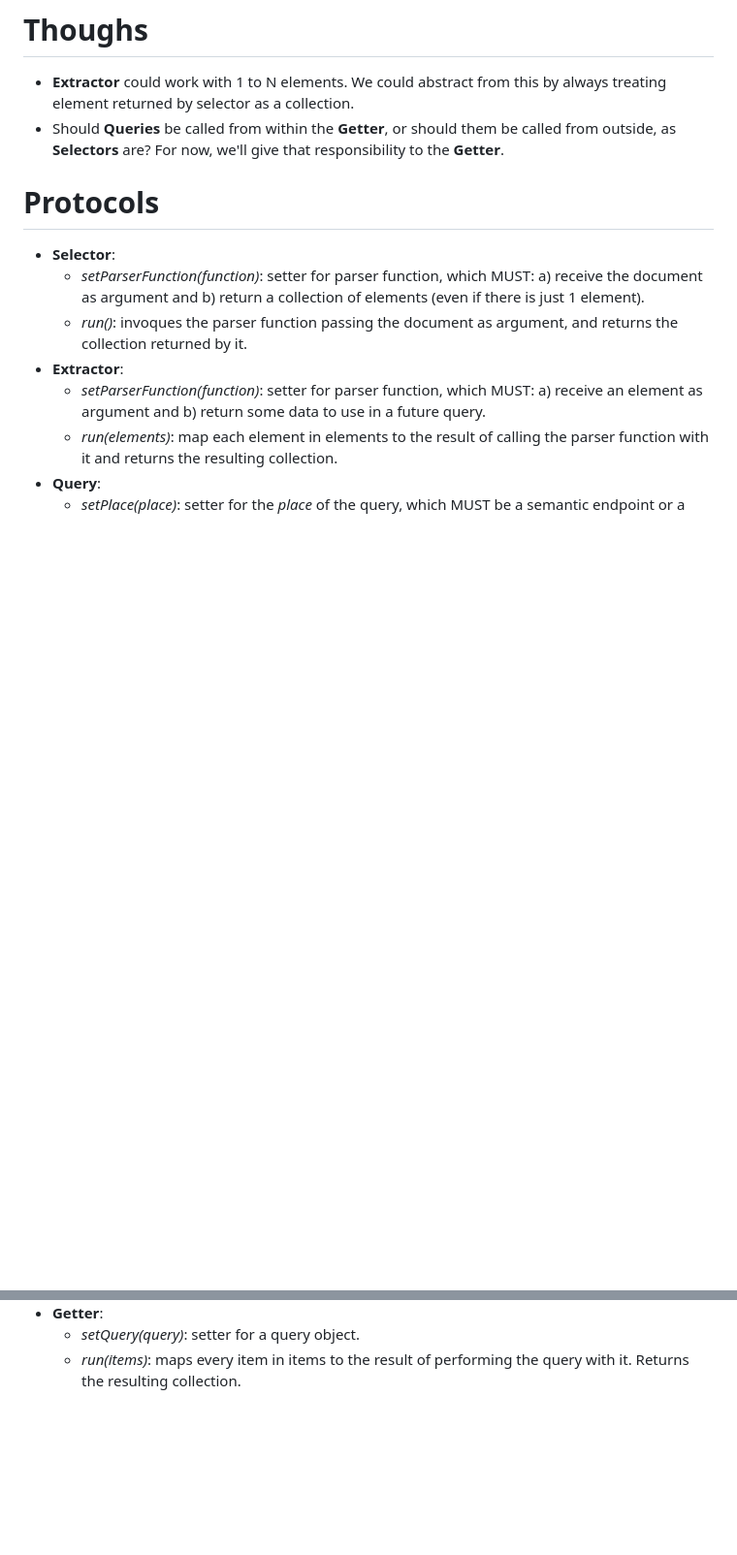
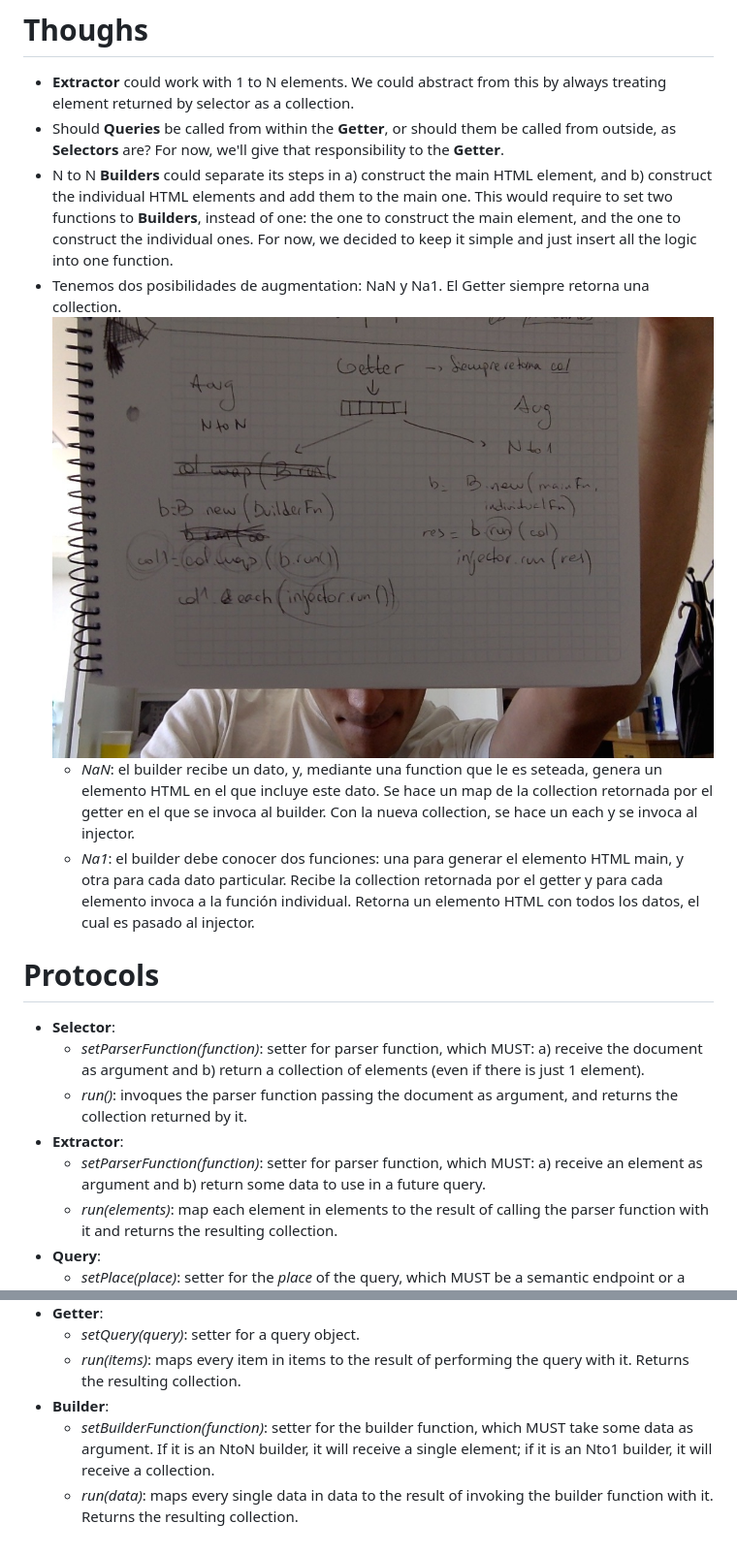
Before and after one commit to cfsottile/lifia-semantic-augmentation, a Markdown page: 2016/classes.md, 2 parts joined by grey strips. Shown: that part at 97% size. GitHub-like rendering; pictures changed too: 2016/nan_na1.jpg (added); blank space fills up the shorter version.

Commit message:
added some builder specs

```diff
--- a/2016/classes.md
+++ b/2016/classes.md
@@ -23,6 +23,11 @@
 
 * **Extractor** could work with 1 to N elements. We could abstract from this by always treating  element returned by selector as a collection.
 * Should **Queries** be called from within the **Getter**, or should them be called from outside, as **Selectors** are? For now, we'll give that responsibility to the **Getter**.
+* N to N **Builders** could separate its steps in a) construct the main HTML element, and b) construct the individual HTML elements and add them to the main one. This would require to set two functions to **Builders**, instead of one: the one to construct the main element, and the one to construct the individual ones. For now, we decided to keep it simple and just insert all the logic into one function.
+* Tenemos dos posibilidades de augmentation: NaN y Na1. El Getter siempre retorna una collection.
+![](./nan_na1.jpg)
+	* *NaN*: el builder recibe un dato, y, mediante una function que le es seteada, genera un elemento HTML en el que incluye este dato. Se hace un map de la collection retornada por el getter en el que se invoca al builder. Con la nueva collection, se hace un each y se invoca al injector.
+	* *Na1*: el builder debe conocer dos funciones: una para generar el elemento HTML main, y otra para cada dato particular. Recibe la collection retornada por el getter y para cada elemento invoca a la función individual. Retorna un elemento HTML con todos los datos, el cual es pasado al injector.
 
 # Protocols
 
@@ -41,3 +46,6 @@
 * **Getter**:
 	* *setQuery(query)*: setter for a query object.
 	* *run(items)*: maps every item in items to the result of performing the query with it. Returns the resulting collection.
+* **Builder**:
+	* *setBuilderFunction(function)*: setter for the builder function, which MUST take some data as argument. If it is an NtoN builder, it will receive a single element; if it is an Nto1 builder, it will receive a collection.
+	* *run(data)*: maps every single data in data to the result of invoking the builder function with it. Returns the resulting collection.
```
